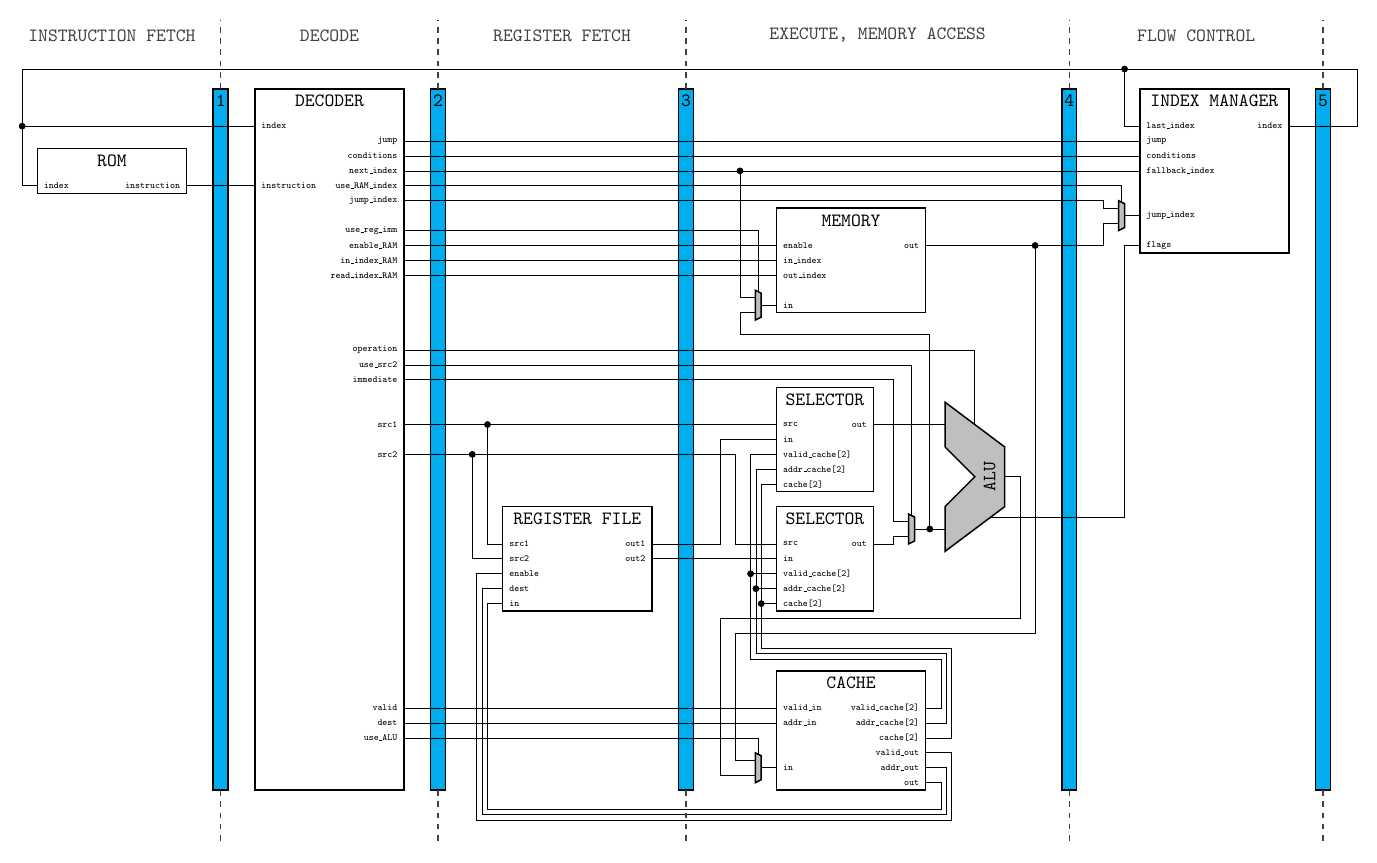
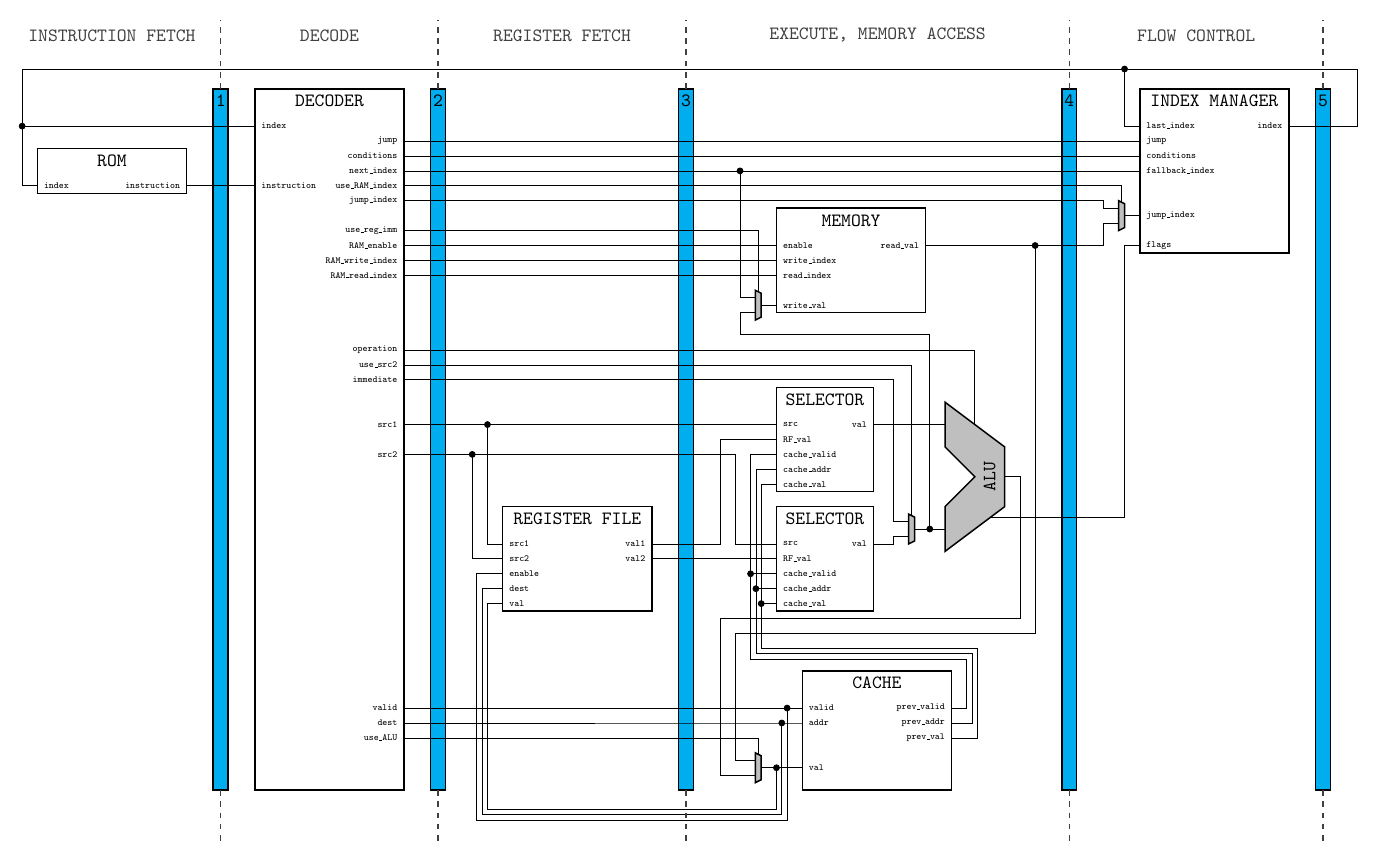
Before and after one commit to arthur-jacquin/cpu, a LaTeX figure (doc.tex): the whole page. Compiled offline with pdfLaTeX.

Commit message:
fix: rewire the cache; update: pin names

```diff
--- a/doc.tex
+++ b/doc.tex
@@ -71,9 +71,9 @@
 
     % for MEMORY
     node[left] at (DECODER.bpin 85) {use\_reg\_imm}
-    node[left] at (DECODER.bpin 84) {enable\_RAM}
-    node[left] at (DECODER.bpin 83) {in\_index\_RAM}
-    node[left] at (DECODER.bpin 82) {read\_index\_RAM}
+    node[left] at (DECODER.bpin 84) {RAM\_enable}
+    node[left] at (DECODER.bpin 83) {RAM\_write\_index}
+    node[left] at (DECODER.bpin 82) {RAM\_read\_index}
 
     % for ALU
     node[left] at (DECODER.bpin 77) {operation}
@@ -109,9 +109,9 @@
     node[right] at (RF.bpin 4) {src2}
     node[right] at (RF.bpin 5) {enable}
     node[right] at (RF.bpin 6) {dest}
-    node[right] at (RF.bpin 7) {in}
-    node[left] at (RF.bpin 12) {out1}
-    node[left] at (RF.bpin 11) {out2}
+    node[right] at (RF.bpin 7) {val}
+    node[left] at (RF.bpin 12) {val1}
+    node[left] at (RF.bpin 11) {val2}
 ;
 \draw
     (RF.bpin 3) -| ([shift={(-1*\ps, 0)}] RF.bpin 3 |- DECODER.bpin 72) node[circ] (src1) {} -- (DECODER.bpin 72)
@@ -130,10 +130,10 @@
     node[dipchip, anchor=bpin 1, num pins=14] (RAM) {}
     node[below] at (RAM.n) {\normalsize MEMORY}
     node[right] at (RAM.bpin 3) {enable}
-    node[right] at (RAM.bpin 4) {in\_index}
-    node[right] at (RAM.bpin 5) {out\_index}
-    node[right] at (RAM.bpin 7) {in}
-    node[left] at (RAM.bpin 12) {out}
+    node[right] at (RAM.bpin 4) {write\_index}
+    node[right] at (RAM.bpin 5) {read\_index}
+    node[right] at (RAM.bpin 7) {write\_val}
+    node[left] at (RAM.bpin 12) {read\_val}
 ;
 \draw (RAM.bpin 7) -- ++(-\ps, 0)
     node[mux, anchor=brpin 1] (muxRAM) {};
@@ -151,11 +151,11 @@
         circuitikz/multipoles/dipchip/width=1.3] (SEL1) {}
     node[below] at (SEL1.n) {\normalsize SELECTOR}
     node[right] at (SEL1.bpin 3) {src}
-    node[right] at (SEL1.bpin 4) {in}
-    node[right] at (SEL1.bpin 5) {valid\_cache[\cachedepth]}
-    node[right] at (SEL1.bpin 6) {addr\_cache[\cachedepth]}
-    node[right] at (SEL1.bpin 7) {cache[\cachedepth]}
-    node[left] at (SEL1.bpin 12) {out}
+    node[right] at (SEL1.bpin 4) {RF\_val}
+    node[right] at (SEL1.bpin 5) {cache\_valid}
+    node[right] at (SEL1.bpin 6) {cache\_addr}
+    node[right] at (SEL1.bpin 7) {cache\_val}
+    node[left] at (SEL1.bpin 12) {val}
 ;
 \draw
     (SEL1.bpin 3) -- (src1)
@@ -168,11 +168,11 @@
         circuitikz/multipoles/dipchip/width=1.3] (SEL2) {}
     node[below] at (SEL2.n) {\normalsize SELECTOR}
     node[right] at (SEL2.bpin 3) {src}
-    node[right] at (SEL2.bpin 4) {in}
-    node[right] at (SEL2.bpin 5) {valid\_cache[\cachedepth]}
-    node[right] at (SEL2.bpin 6) {addr\_cache[\cachedepth]}
-    node[right] at (SEL2.bpin 7) {cache[\cachedepth]}
-    node[left] at (SEL2.bpin 12) {out}
+    node[right] at (SEL2.bpin 4) {RF\_val}
+    node[right] at (SEL2.bpin 5) {cache\_valid}
+    node[right] at (SEL2.bpin 6) {cache\_addr}
+    node[right] at (SEL2.bpin 7) {cache\_val}
+    node[left] at (SEL2.bpin 12) {val}
 ;
 \draw
     (SEL2.bpin 3) -- ++(-2*\ps-2*\mp, 0) |- (src2)
@@ -193,24 +193,29 @@
 ;
 
 % CACHE
-\draw (ST3.bpin 55 -| RAM.bpin 1)
+\draw ([shift={(\ps + 2*\mp, 0)}] ST3.bpin 55 -| RAM.bpin 1)
     node[dipchip, anchor=bpin 1, num pins=16] (CACHE) {}
     node[below] at (CACHE.n) {\normalsize CACHE}
-    node[right] at (CACHE.bpin 3) {valid\_in}
-    node[right] at (CACHE.bpin 4) {addr\_in}
-    node[right] at (CACHE.bpin 7) {in}
-    node[left] at (CACHE.bpin 14) {valid\_cache[\cachedepth]}
-    node[left] at (CACHE.bpin 13) {addr\_cache[\cachedepth]}
-    node[left] at (CACHE.bpin 12) {cache[\cachedepth]}
-    node[left] at (CACHE.bpin 11) {valid\_out}
-    node[left] at (CACHE.bpin 10) {addr\_out}
-    node[left] at (CACHE.bpin 9) {out}
+    node[right] at (CACHE.bpin 3) {valid}
+    node[right] at (CACHE.bpin 4) {addr}
+    node[right] at (CACHE.bpin 7) {val}
+    node[left] at (CACHE.bpin 14) {prev\_valid}
+    node[left] at (CACHE.bpin 13) {prev\_addr}
+    node[left] at (CACHE.bpin 12) {prev\_val}
 ;
-\draw (CACHE.bpin 7) -- ++(-\ps, 0)
+\draw (CACHE.bpin 7) ++(-2*\ps -2*\mp, 0)
     node[mux, anchor=brpin 1] (muxCACHE) {};
 \draw
-    (CACHE.bpin 3) -- (DECODER.bpin 53)
-    (CACHE.bpin 4) -- (DECODER.bpin 52)
+    % cache buses
+    (SEL2.bpin 7) -- ++(-\ps-0*\mp, 0) node[circ] (prev_val) {} |- (SEL1.bpin 7)
+    (SEL2.bpin 6) -- ++(-\ps-1*\mp, 0) node[circ] (prev_addr) {} |- (SEL1.bpin 6)
+    (SEL2.bpin 5) -- ++(-\ps-2*\mp, 0) node[circ] (prev_valid) {} |- (SEL1.bpin 5)
+    (CACHE.bpin 12) -| ([shift={(\ps+2*\mp, -0*\mp)}] CACHE.bpin 12 |- DECODER.bpin 57) -| (prev_val)
+    (CACHE.bpin 13) -| ([shift={(\ps+1*\mp, -1*\mp)}] CACHE.bpin 13 |- DECODER.bpin 57) -| (prev_addr)
+    (CACHE.bpin 14) -| ([shift={(\ps+0*\mp, -2*\mp)}] CACHE.bpin 14 |- DECODER.bpin 57) -| (prev_valid)
+
+    (CACHE.bpin 3) -- ++(-\ps-0*\mp, 0) node[circ] (cache_valid) {} -- (DECODER.bpin 53)
+    (CACHE.bpin 4) -- ++(-\ps-1*\mp, 0) node[circ] (cache_addr) {} -- (DECODER.bpin 52)
 
     % multiplexer
     (muxCACHE.btpin 1) |- (DECODER.bpin 51)
@@ -221,23 +226,16 @@
         -| ([shift={(\padding+\ps, 0)}] ST3.bpin 94 |- DECODER.bpin 58)
         -| ([shift={(2*\ps, 0)}] RAM.bpin 12 -| ALU.brpin 1) node[circ] (outRAM) {}
         -- (RAM.bpin 12)
-
-    % cache buses
-    (SEL2.bpin 7) -- ++(-\ps-0*\mp, 0) node[circ] (cache_in) {} |- (SEL1.bpin 7)
-    (SEL2.bpin 6) -- ++(-\ps-1*\mp, 0) node[circ] (cache_addr) {} |- (SEL1.bpin 6)
-    (SEL2.bpin 5) -- ++(-\ps-2*\mp, 0) node[circ] (cache_valid) {} |- (SEL1.bpin 5)
-    (CACHE.bpin 12) -| ([shift={(\ps+2*\mp, -0*\mp)}] CACHE.bpin 12 |- DECODER.bpin 57) -| (cache_in)
-    (CACHE.bpin 13) -| ([shift={(\ps+1*\mp, -1*\mp)}] CACHE.bpin 13 |- DECODER.bpin 57) -| (cache_addr)
-    (CACHE.bpin 14) -| ([shift={(\ps+0*\mp, -2*\mp)}] CACHE.bpin 14 |- DECODER.bpin 57) -| (cache_valid)
+    (muxCACHE.brpin 1) -- ++(\ps, 0) node[circ] (cache_val) {} -- (CACHE.bpin 7)
 
     % return to REGISTER FILE
-    (CACHE.bpin 11) -- ++(\ps+2*\mp, 0)
+    (cache_valid)
         |- ([shift={(\ps+\padding-2*\mp,-\padding-2*\mp)}] ST2.bpin 48)
         |- (RF.bpin 5)
-    (CACHE.bpin 10) -- ++(\ps+1*\mp, 0)
+    (cache_addr)
         |- ([shift={(\ps+\padding-1*\mp,-\padding-1*\mp)}] ST2.bpin 48)
         |- (RF.bpin 6)
-    (CACHE.bpin 9) -- ++(\ps+0*\mp, 0)
+    (cache_val)
         |- ([shift={(\ps+\padding-0*\mp,-\padding-0*\mp)}] ST2.bpin 48)
         |- (RF.bpin 7)
 ;
```
